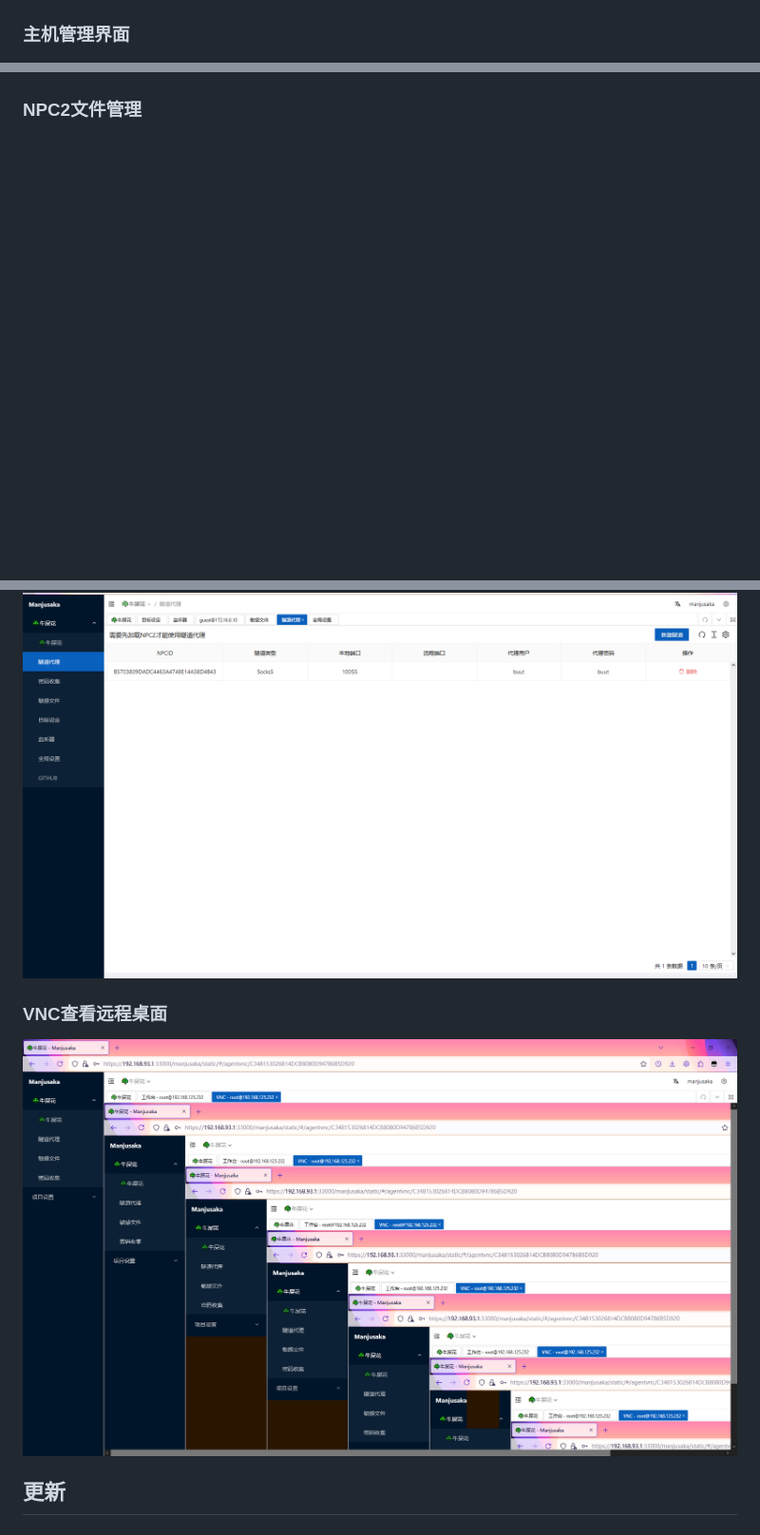
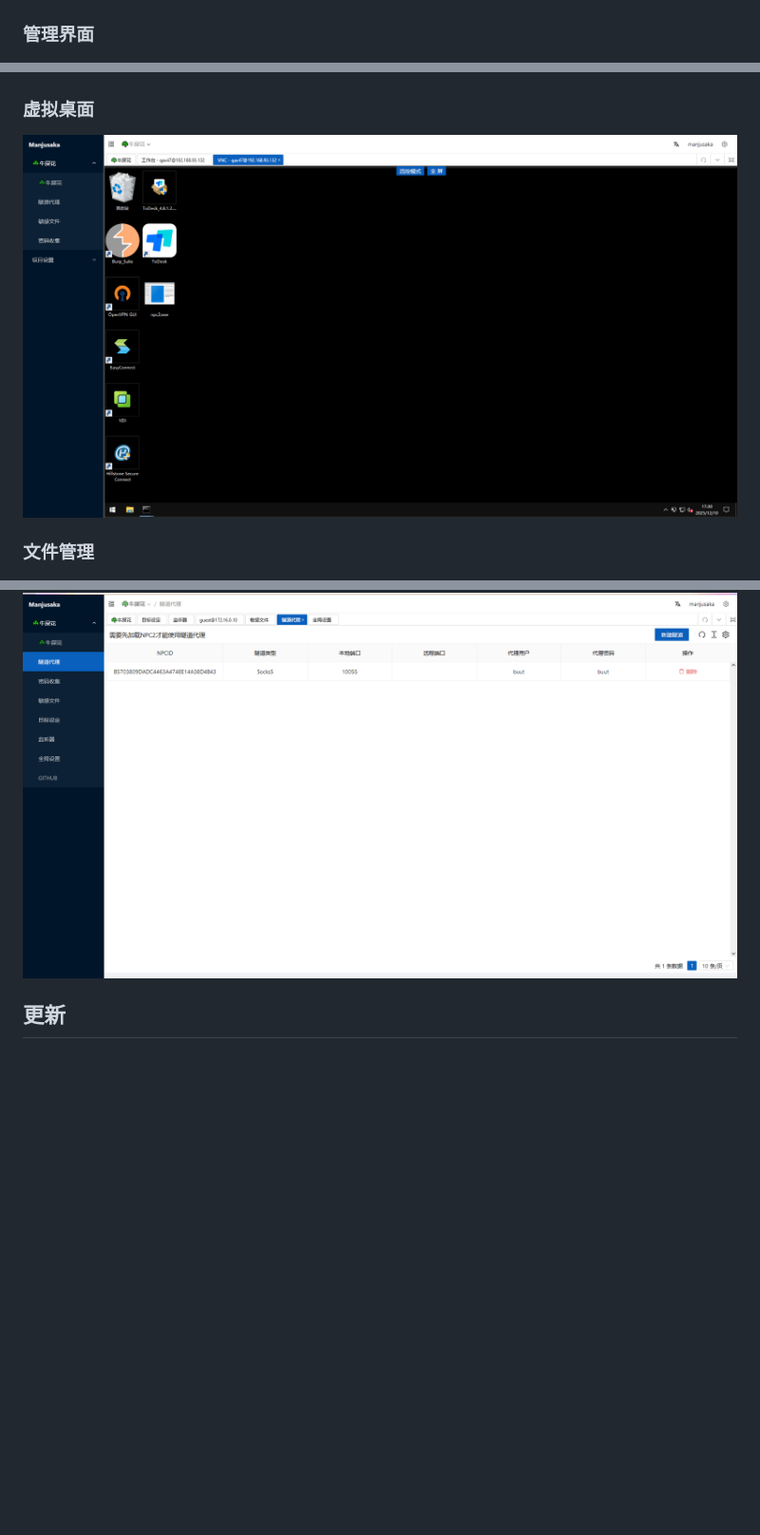
Before and after one commit to YDHCUI/manjusaka, a Markdown page: README.md, 3 parts joined by grey strips. Shown at 95% size. Drawn GitHub-style; pictures changed too: images/10.png; blank space fills up the shorter version.

```diff
--- a/README.md
+++ b/README.md
@@ -46,6 +45,6 @@ https://github.com/ydhcui/manjusaka
 ### 创建目标项目
 ![](https://github.com/YDHCUI/manjusaka/blob/main/images/2.png)
 
-### 主机管理界面
+### 管理界面
 ![](https://github.com/YDHCUI/manjusaka/blob/main/images/3.png)
 
@@ -56,6 +55,9 @@ https://github.com/ydhcui/manjusaka
 ![](https://github.com/YDHCUI/manjusaka/blob/main/images/5.png)
 
-### NPC2文件管理
+### 虚拟桌面
+![](https://github.com/YDHCUI/manjusaka/blob/main/images/10.png)
+
+### 文件管理
 ![](https://github.com/YDHCUI/manjusaka/blob/main/images/6.png)
 
 ### 生成agent
@@ -68,7 +70,5 @@ https://github.com/ydhcui/manjusaka
 ![](https://github.com/YDHCUI/manjusaka/blob/main/images/9.png)
 
-### VNC查看远程桌面
-![](https://github.com/YDHCUI/manjusaka/blob/main/images/10.png)
 
 
 ## 更新
```
Also changed, not shown: other parts of README.md (+8 -5 lines), 4 other files.
